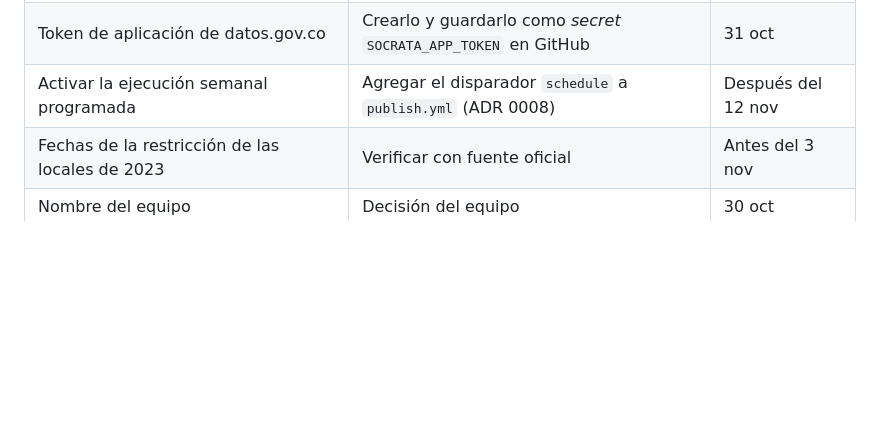
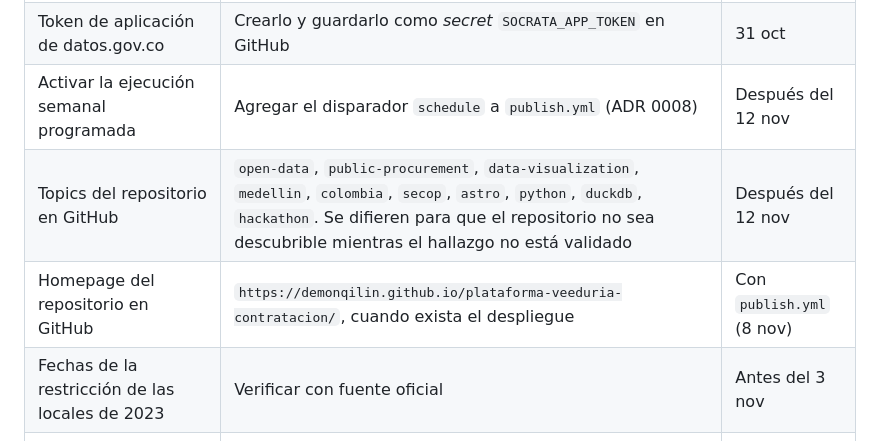
Before and after one commit to DemonQilin/plataforma-veeduria-contratacion, a Markdown page: docs/plan.md, the part around the change. GitHub-like rendering; blank space fills up the shorter version.

Commit message:
docs: record deferred GitHub topics and homepage in plan

```diff
--- a/docs/plan.md
+++ b/docs/plan.md
@@ -278,5 +278,7 @@ Después del pitch el jurado ajusta el puntaje con la rúbrica y no suma puntos
 | Nombre exacto de la entidad en SECOP II Procesos | Consulta a la API antes de fijar el filtro | 31 oct |
 | Token de aplicación de datos.gov.co | Crearlo y guardarlo como *secret* `SOCRATA_APP_TOKEN` en GitHub | 31 oct |
 | Activar la ejecución semanal programada | Agregar el disparador `schedule` a `publish.yml` (ADR 0008) | Después del 12 nov |
+| Topics del repositorio en GitHub | `open-data`, `public-procurement`, `data-visualization`, `medellin`, `colombia`, `secop`, `astro`, `python`, `duckdb`, `hackathon`. Se difieren para que el repositorio no sea descubrible mientras el hallazgo no está validado | Después del 12 nov |
+| Homepage del repositorio en GitHub | `https://demonqilin.github.io/plataforma-veeduria-contratacion/`, cuando exista el despliegue | Con `publish.yml` (8 nov) |
 | Fechas de la restricción de las locales de 2023 | Verificar con fuente oficial | Antes del 3 nov |
 | Nombre del equipo | Decisión del equipo | 30 oct |
```
